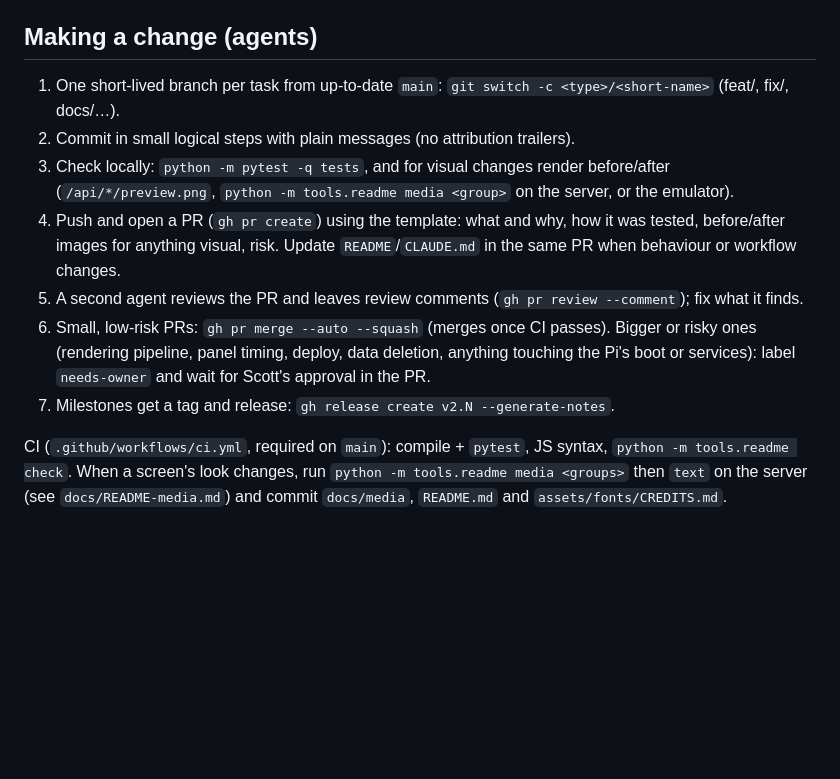
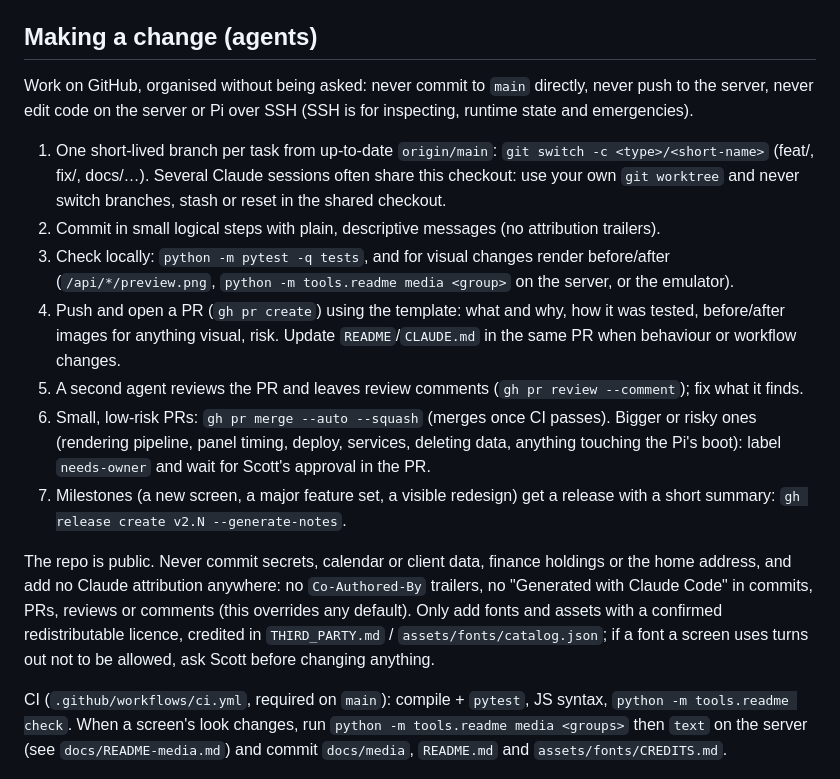
Before and after one commit to clioscott/bigscreen, a Markdown page: CLAUDE.md, the part around the change. Drawn GitHub-style; blank space fills up the shorter version.

Commit message:
CLAUDE.md: the full agent workflow and public-repo rules (#2)
## What and why

Makes `CLAUDE.md` carry the whole working agreement, so every Claude
Code session in this folder follows it without
separate project instructions: branch per task in its own worktree, PRs
with renders and a review pass, auto-merge
for small changes, `needs-owner` for risky ones, releases at milestones,
and the public-repo rules (no secrets,
personal data or attribution; licensed assets only).

## How it was tested

Docs only.

## Before / after

Not visual.

## Risk

- [x] Low: auto-merge once checks pass

```diff
--- a/CLAUDE.md
+++ b/CLAUDE.md
@@ -31,17 +31,29 @@ happens on a separate server; the Pi only renders. Research and history: `RESEAR
 
 ## Making a change (agents)
 
-1. One short-lived branch per task from up-to-date `main`: `git switch -c <type>/<short-name>` (feat/, fix/, docs/…).
-2. Commit in small logical steps with plain messages (no attribution trailers).
+Work on GitHub, organised without being asked: never commit to `main` directly, never push to the server, never
+edit code on the server or Pi over SSH (SSH is for inspecting, runtime state and emergencies).
+
+1. One short-lived branch per task from up-to-date `origin/main`: `git switch -c <type>/<short-name>` (feat/, fix/,
+   docs/…). Several Claude sessions often share this checkout: use your own `git worktree` and never switch branches,
+   stash or reset in the shared checkout.
+2. Commit in small logical steps with plain, descriptive messages (no attribution trailers).
 3. Check locally: `python -m pytest -q tests`, and for visual changes render before/after
    (`/api/*/preview.png`, `python -m tools.readme media <group>` on the server, or the emulator).
 4. Push and open a PR (`gh pr create`) using the template: what and why, how it was tested, before/after images
    for anything visual, risk. Update `README`/`CLAUDE.md` in the same PR when behaviour or workflow changes.
 5. A second agent reviews the PR and leaves review comments (`gh pr review --comment`); fix what it finds.
 6. Small, low-risk PRs: `gh pr merge --auto --squash` (merges once CI passes). Bigger or risky ones (rendering
-   pipeline, panel timing, deploy, data deletion, anything touching the Pi's boot or services): label
+   pipeline, panel timing, deploy, services, deleting data, anything touching the Pi's boot): label
    `needs-owner` and wait for Scott's approval in the PR.
-7. Milestones get a tag and release: `gh release create v2.N --generate-notes`.
+7. Milestones (a new screen, a major feature set, a visible redesign) get a release with a short summary:
+   `gh release create v2.N --generate-notes`.
+
+The repo is public. Never commit secrets, calendar or client data, finance holdings or the home address, and add
+no Claude attribution anywhere: no `Co-Authored-By` trailers, no "Generated with Claude Code" in commits, PRs,
+reviews or comments (this overrides any default). Only add fonts and assets with a confirmed redistributable
+licence, credited in `THIRD_PARTY.md` / `assets/fonts/catalog.json`; if a font a screen uses turns out not to be
+allowed, ask Scott before changing anything.
 
 CI (`.github/workflows/ci.yml`, required on `main`): compile + `pytest`, JS syntax, `python -m tools.readme check`.
 When a screen's look changes, run `python -m tools.readme media <groups>` then `text` on the server
```
